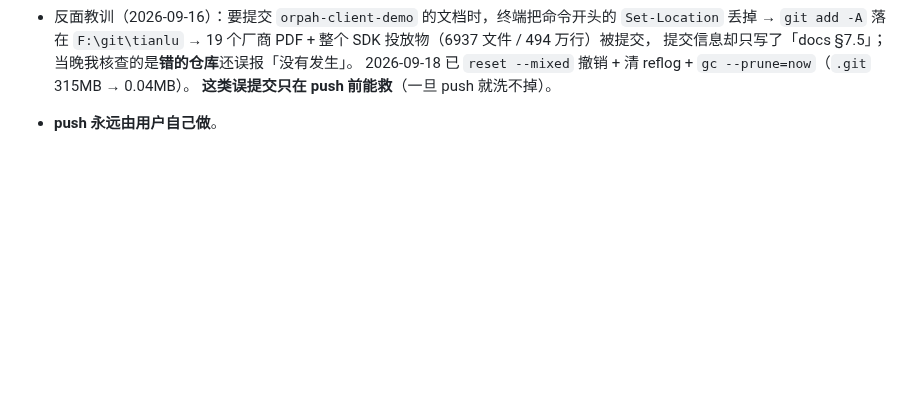
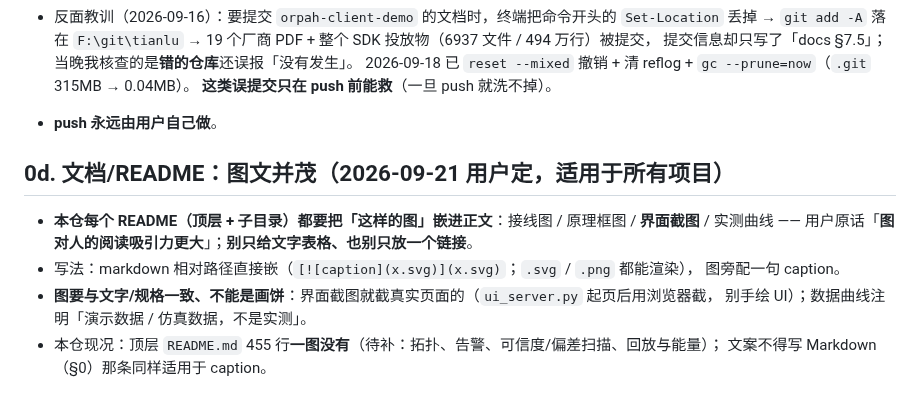
Before and after one commit to Orpah/orpah-over-halow, a Markdown page: AGENTS.md, the part around the change. GitHub-like rendering; blank space fills up the shorter version.

Commit message:
docs: AGENTS.md 记入「README 图文并茂」约定（§0d，2026-09-21 用户定）

```diff
--- a/AGENTS.md
+++ b/AGENTS.md
@@ -811,3 +811,14 @@
   **这类误提交只在 push 前能救**（一旦 push 就洗不掉）。
 
 - **push 永远由用户自己做**。
+
+## 0d. 文档/README：图文并茂（2026-09-21 用户定，适用于所有项目）
+
+- **本仓每个 README（顶层 + 子目录）都要把「这样的图」嵌进正文**：接线图 / 原理框图 / **界面截图** /
+  实测曲线 —— 用户原话「**图对人的阅读吸引力更大**」；**别只给文字表格、也别只放一个链接**。
+- 写法：markdown 相对路径直接嵌（`[![caption](x.svg)](x.svg)`；`.svg` / `.png` 都能渲染），
+  图旁配一句 caption。
+- **图要与文字/规格一致、不能是画饼**：界面截图就截真实页面的（`ui_server.py` 起页后用浏览器截，
+  别手绘 UI）；数据曲线注明「演示数据 / 仿真数据，不是实测」。
+- 本仓现况：顶层 `README.md` 455 行**一图没有**（待补：拓扑、告警、可信度/偏差扫描、回放与能量）；
+  文案不得写 Markdown（§0）那条同样适用于 caption。
```
